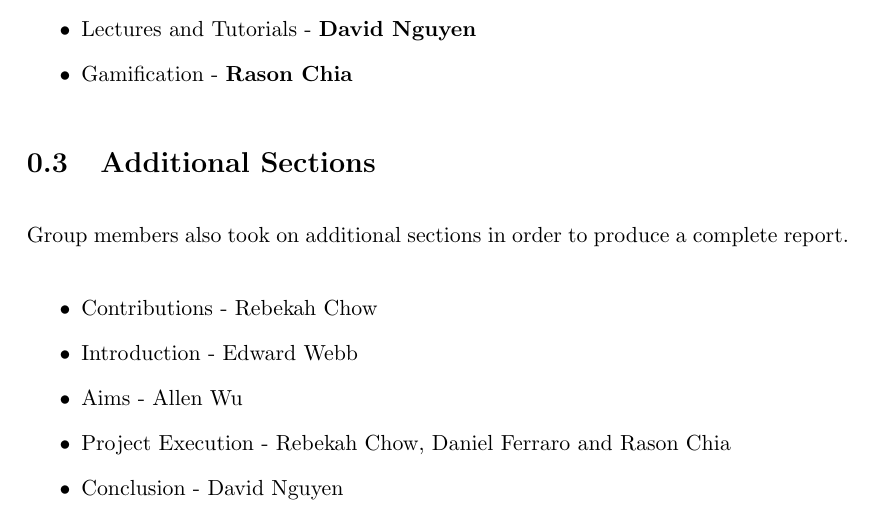
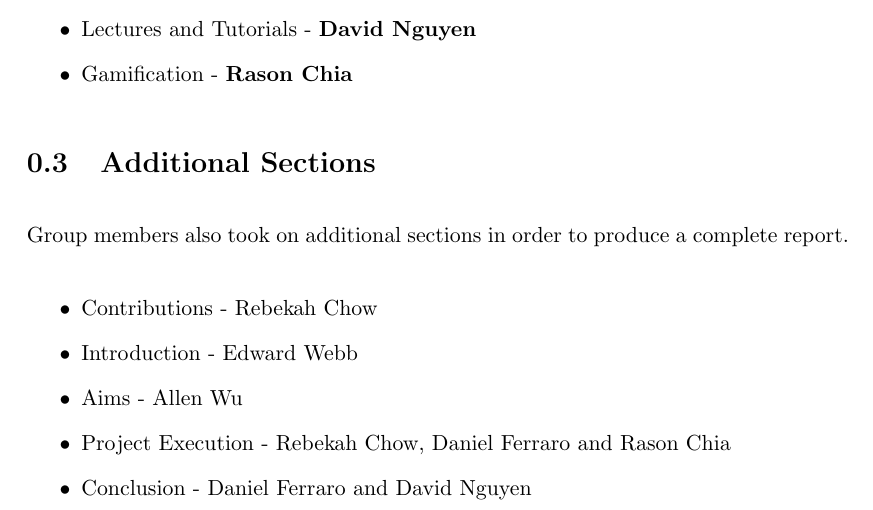
Before and after one commit to MeilinHuang/Meta-Learning-Management-System, a LaTeX thesis (Thesis/ThesisC/thesisc.tex, which reads Thesis/ThesisC/contributions.tex): part of page 5 of 274, cut so that both start at the same text. Compiled offline with pdfLaTeX.

Commit message:
fixed contributions

```diff
--- a/Thesis/ThesisC/contributions.tex
+++ b/Thesis/ThesisC/contributions.tex
@@ -42,5 +42,5 @@ Group members also took on additional sections in order to produce a complete re
     \item Introduction - Edward Webb
     \item Aims - Allen Wu
     \item Project Execution - Rebekah Chow, Daniel Ferraro and Rason Chia
-    \item Conclusion - David Nguyen
+    \item Conclusion - Daniel Ferraro and David Nguyen
 \end{itemize}
```
